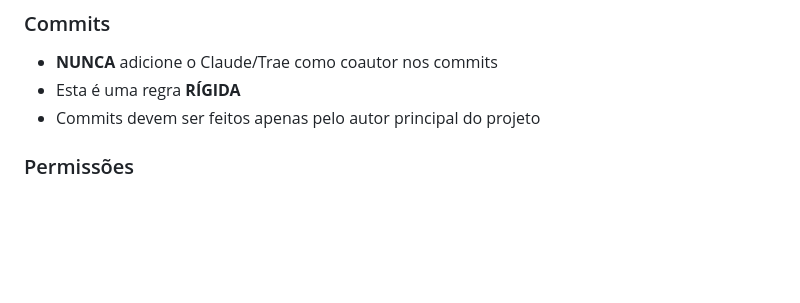
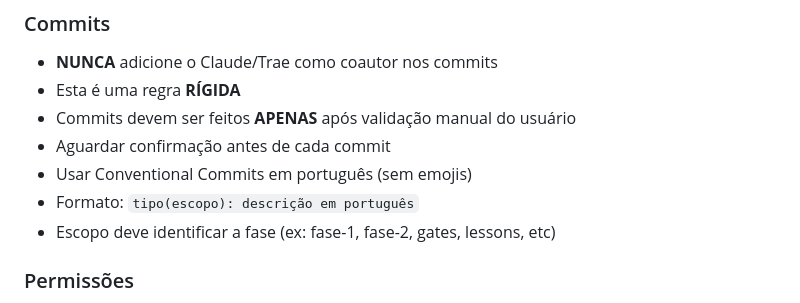
Before and after one commit to nandinhos/devorq_v3, a Markdown page: .trae/project_rules.md, the part around one of its changes. GitHub-like rendering; blank space fills up the shorter version.

```diff
--- a/.trae/project_rules.md
+++ b/.trae/project_rules.md
@@ -19,7 +19,11 @@ Este arquivo contém as diretrizes e regras de desenvolvimento para o projeto DE
 
 - **NUNCA** adicione o Claude/Trae como coautor nos commits
 - Esta é uma regra **RÍGIDA**
-- Commits devem ser feitos apenas pelo autor principal do projeto
+- Commits devem ser feitos **APENAS** após validação manual do usuário
+- Aguardar confirmação antes de cada commit
+- Usar Conventional Commits em português (sem emojis)
+- Formato: `tipo(escopo): descrição em português`
+- Escopo deve identificar a fase (ex: fase-1, fase-2, gates, lessons, etc)
 
 ### Permissões
 
```
Also changed, not shown: other parts of .trae/project_rules.md (+60 -14 lines), docs/MELHORIAS_V3.md (+8 -5 lines).
